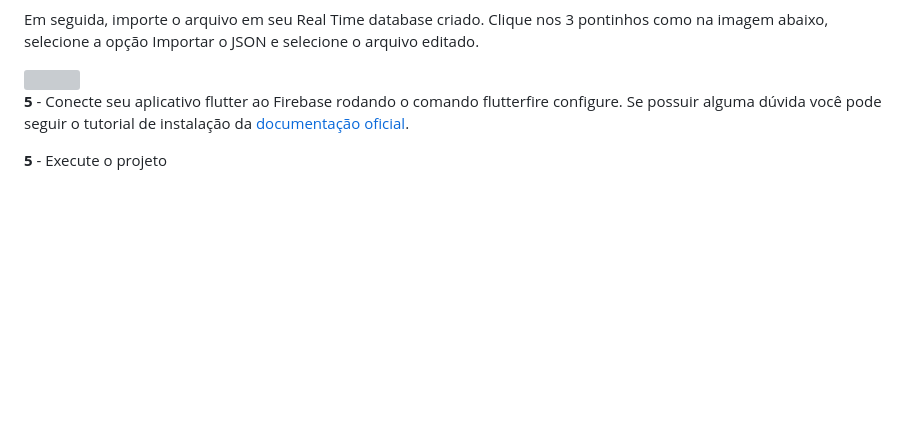
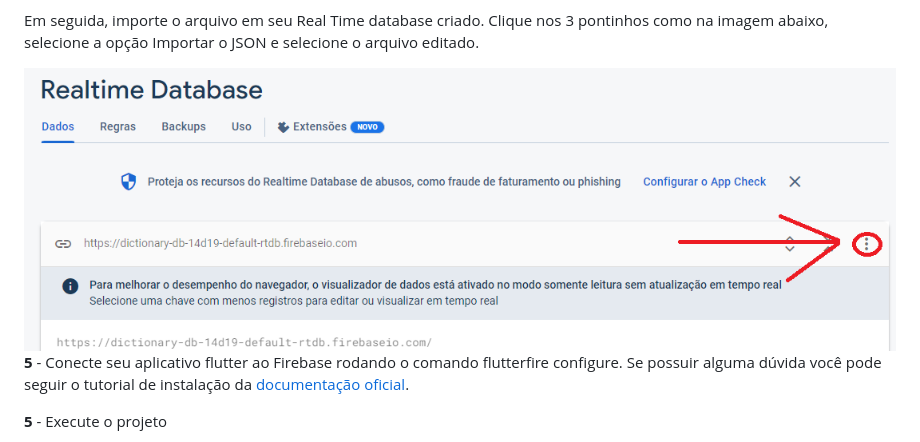
Before and after one commit to ivo-junior/dictionary_words, a Markdown page: README.md, the part around the change. GitHub-like rendering; blank space fills up the shorter version; grey boxes are pictures that could not be loaded.

Commit message:
fix: alterable image readme

```diff
--- a/README.md
+++ b/README.md
@@ -35,7 +35,7 @@ A aplicação possui uma funcionalidade de cache offline e para isso foi utiliza
 
 Em seguida, importe o arquivo em seu Real Time database criado. Clique nos 3 pontinhos como na imagem abaixo, selecione a opção Importar o JSON e selecione o arquivo editado.
 
-<img src="./img/import_RTBD.png" width="100%" />
+<img src="https://github.com/ivo-junior/dictionary_words/blob/main/img/import_RTDB.png" width="100%" />
 
 
 **5** - Conecte seu aplicativo flutter ao Firebase rodando o comando flutterfire configure. Se possuir alguma dúvida você pode seguir o tutorial de instalação da [documentação oficial](https://firebase.google.com/docs/flutter/setup?hl=pt-br&platform=android).
```
